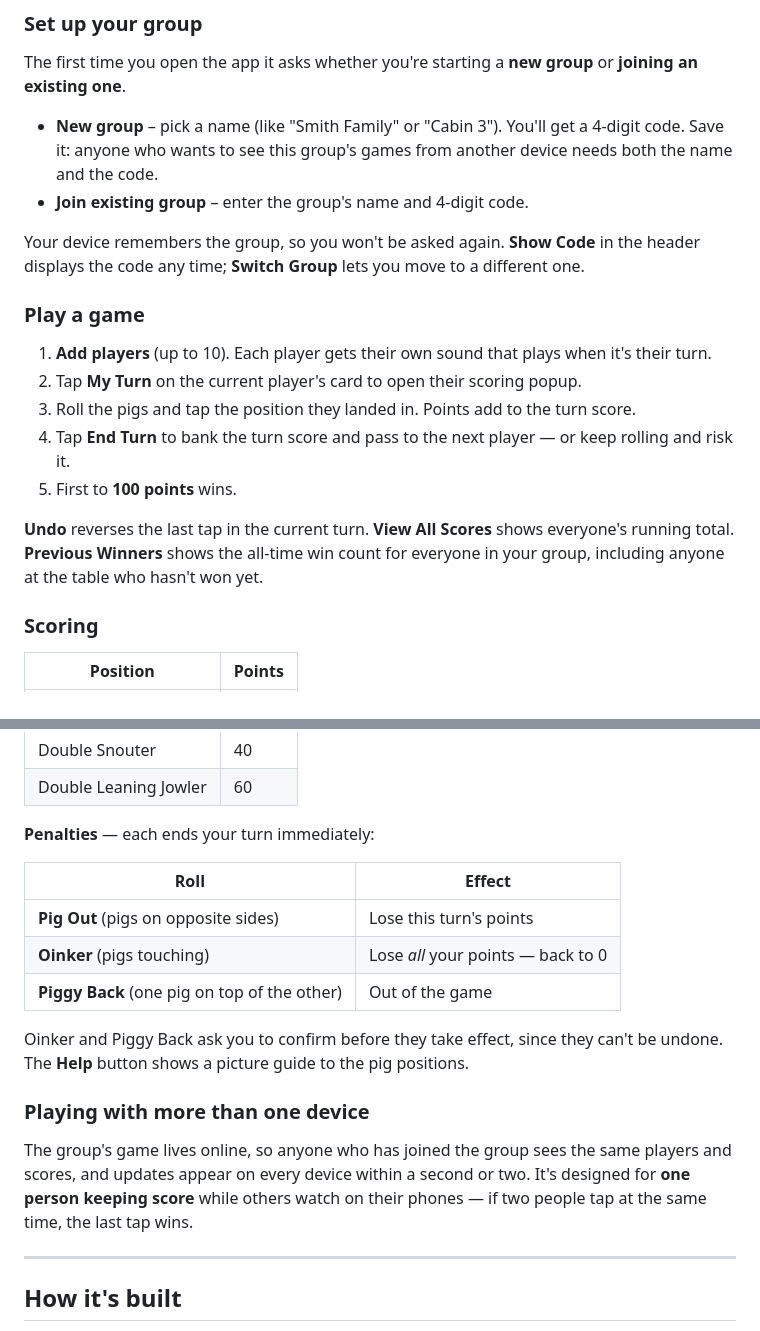
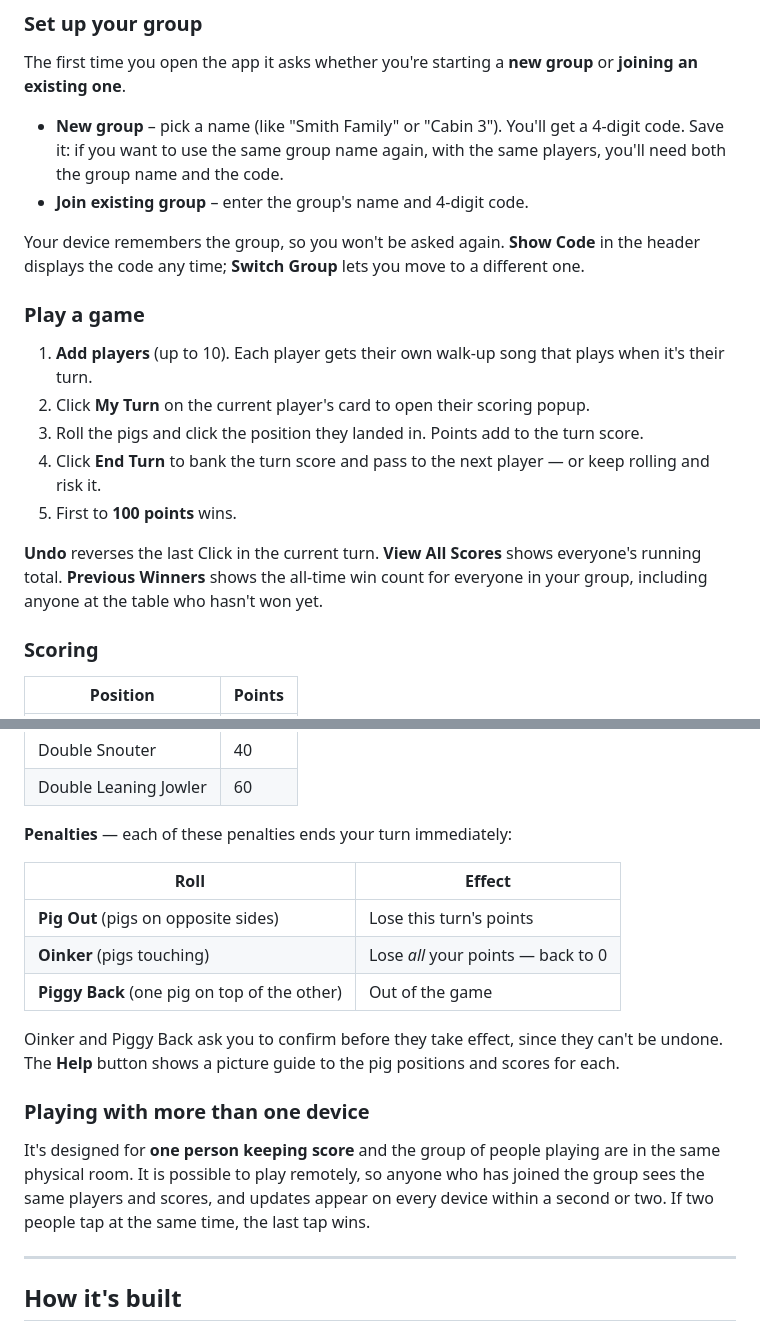
Before and after one commit to JD-Nelson1444/passthepigs, a Markdown page: README.md, 2 parts joined by grey strips. Rendered like a GitHub page.

Commit message:
Revise README for clarity and detail.
Updated instructions for creating and joining groups, clarified player actions, and improved descriptions of penalties and gameplay mechanics.

```diff
--- a/README.md
+++ b/README.md
@@ -14,20 +14,20 @@ Runs in any browser, works on phones, and needs no install or account.
 
 The first time you open the app it asks whether you're starting a **new group** or **joining an existing one**.
 
-- **New group** – pick a name (like "Smith Family" or "Cabin 3"). You'll get a 4‑digit code. Save it: anyone who wants to see this group's games from another device needs both the name and the code.
+- **New group** – pick a name (like "Smith Family" or "Cabin 3"). You'll get a 4‑digit code. Save it: if you want to use the same group name again, with the same players, you'll need both the group name and the code.
 - **Join existing group** – enter the group's name and 4‑digit code.
 
 Your device remembers the group, so you won't be asked again. **Show Code** in the header displays the code any time; **Switch Group** lets you move to a different one.
 
 ### Play a game
 
-1. **Add players** (up to 10). Each player gets their own sound that plays when it's their turn.
-2. Tap **My Turn** on the current player's card to open their scoring popup.
-3. Roll the pigs and tap the position they landed in. Points add to the turn score.
-4. Tap **End Turn** to bank the turn score and pass to the next player — or keep rolling and risk it.
+1. **Add players** (up to 10). Each player gets their own walk-up song that plays when it's their turn.
+2. Click **My Turn** on the current player's card to open their scoring popup.
+3. Roll the pigs and click the position they landed in. Points add to the turn score.
+4. Click **End Turn** to bank the turn score and pass to the next player — or keep rolling and risk it.
 5. First to **100 points** wins.
 
-**Undo** reverses the last tap in the current turn. **View All Scores** shows everyone's running total. **Previous Winners** shows the all‑time win count for everyone in your group, including anyone at the table who hasn't won yet.
+**Undo** reverses the last Click in the current turn. **View All Scores** shows everyone's running total. **Previous Winners** shows the all‑time win count for everyone in your group, including anyone at the table who hasn't won yet.
 
 ### Scoring
 
@@ -44,7 +44,7 @@ Your device remembers the group, so you won't be asked again. **Show Code** in t
 | Double Snouter | 40 |
 | Double Leaning Jowler | 60 |
 
-**Penalties** — each ends your turn immediately:
+**Penalties** — each of these penalties ends your turn immediately:
 
 | Roll | Effect |
 |---|---|
@@ -52,11 +52,11 @@ Your device remembers the group, so you won't be asked again. **Show Code** in t
 | **Oinker** (pigs touching) | Lose *all* your points — back to 0 |
 | **Piggy Back** (one pig on top of the other) | Out of the game |
 
-Oinker and Piggy Back ask you to confirm before they take effect, since they can't be undone. The **Help** button shows a picture guide to the pig positions.
+Oinker and Piggy Back ask you to confirm before they take effect, since they can't be undone. The **Help** button shows a picture guide to the pig positions and scores for each.
 
 ### Playing with more than one device
 
-The group's game lives online, so anyone who has joined the group sees the same players and scores, and updates appear on every device within a second or two. It's designed for **one person keeping score** while others watch on their phones — if two people tap at the same time, the last tap wins.
+It's designed for **one person keeping score** and the group of people playing are in the same physical room. It is possible to play remotely, so anyone who has joined the group sees the same players and scores, and updates appear on every device within a second or two. If two people tap at the same time, the last tap wins.
 
 ---
 
```
